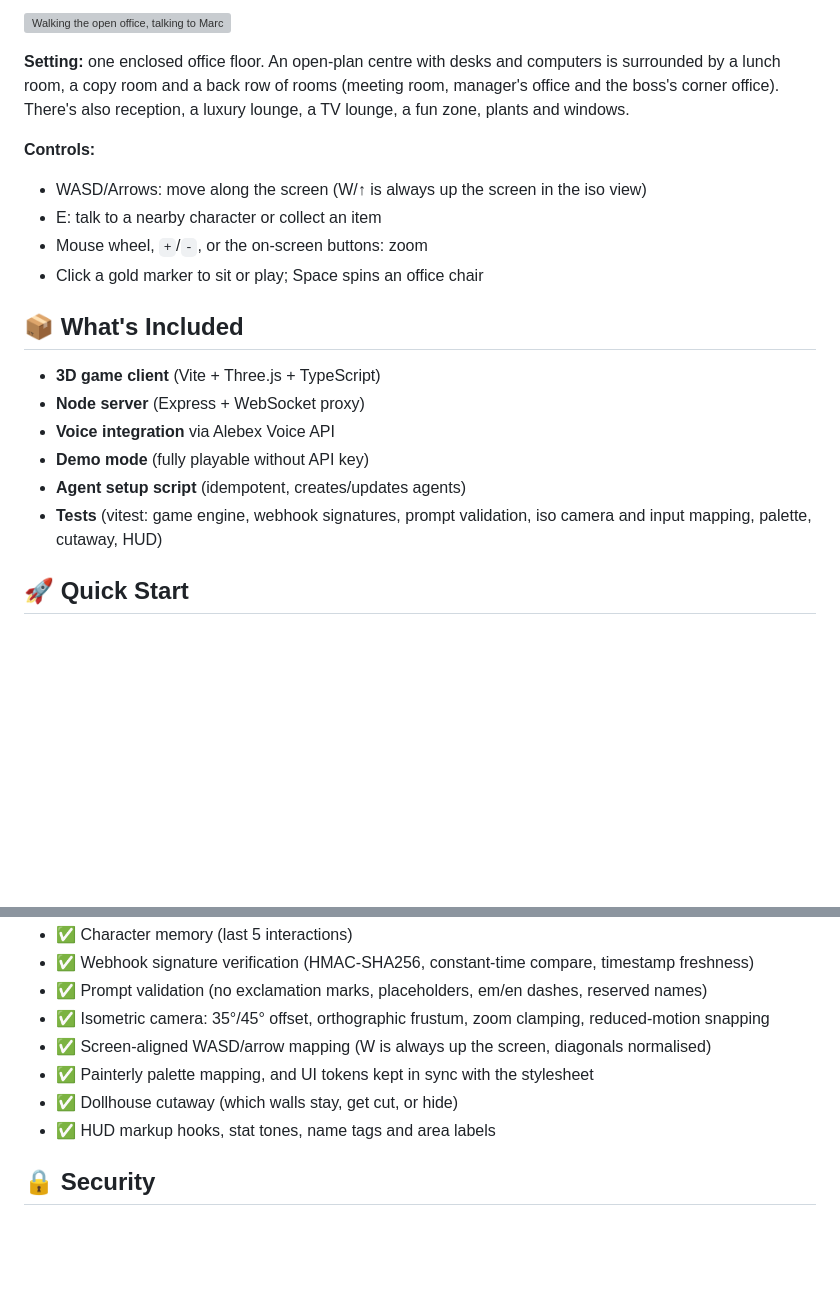
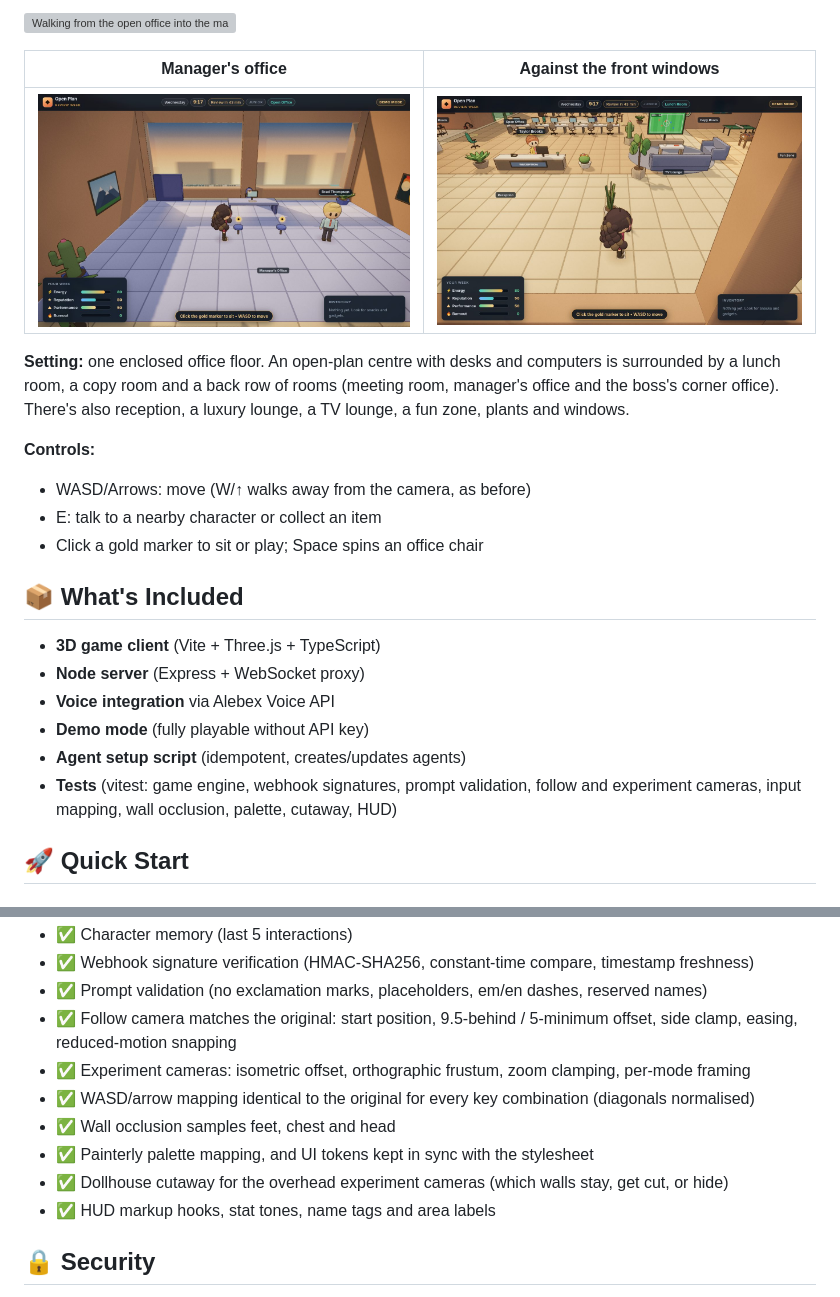
Before and after one commit to charlenenicer/Don-t-Die-In-Office, a Markdown page: README.md, 2 parts joined by grey strips. Rendered like a GitHub page; pictures changed too: docs/media/origcam-front-window.jpg (added), docs/media/origcam-manager-office.jpg (added); blank space fills up the shorter version; grey boxes are pictures that could not be loaded.

```diff
--- a/README.md
+++ b/README.md
@@ -44,12 +44,15 @@ Open Plan shares its look with [Interview Quest](https://interview-quest-theta.v
 
-![Walking the open office, talking to Marcus and accepting his offer, then zooming out](docs/media/restyle-gameplay.gif)
+![Walking from the open office into the manager's office: the camera follows and the front wall cuts away](docs/media/origcam-enter-room.gif)
+
+| Manager's office | Against the front windows |
+| --- | --- |
+| ![Inside the manager's office](docs/media/origcam-manager-office.jpg) | ![Standing at the front windows, the camera behind the cut-away front wall](docs/media/origcam-front-window.jpg) |
 
 **Setting:** one enclosed office floor. An open-plan centre with desks and computers is surrounded by a lunch room, a copy room and a back row of rooms (meeting room, manager's office and the boss's corner office). There's also reception, a luxury lounge, a TV lounge, a fun zone, plants and windows.
 
 **Controls:**
-- WASD/Arrows: move along the screen (W/↑ is always up the screen in the iso view)
+- WASD/Arrows: move (W/↑ walks away from the camera, as before)
 - E: talk to a nearby character or collect an item
-- Mouse wheel, `+`/`-`, or the on-screen buttons: zoom
 - Click a gold marker to sit or play; Space spins an office chair
 
 ## 📦 What's Included
@@ -59,7 +62,7 @@ Open Plan shares its look with [Interview Quest](https://interview-quest-theta.v
 - **Voice integration** via Alebex Voice API
 - **Demo mode** (fully playable without API key)
 - **Agent setup script** (idempotent, creates/updates agents)
-- **Tests** (vitest: game engine, webhook signatures, prompt validation, iso camera and input mapping, palette, cutaway, HUD)
+- **Tests** (vitest: game engine, webhook signatures, prompt validation, follow and experiment cameras, input mapping, wall occlusion, palette, cutaway, HUD)
 
 ## 🚀 Quick Start
 
@@ -247,10 +250,12 @@ Covers:
 - ✅ Character memory (last 5 interactions)
 - ✅ Webhook signature verification (HMAC-SHA256, constant-time compare, timestamp freshness)
 - ✅ Prompt validation (no exclamation marks, placeholders, em/en dashes, reserved names)
-- ✅ Isometric camera: 35°/45° offset, orthographic frustum, zoom clamping, reduced-motion snapping
-- ✅ Screen-aligned WASD/arrow mapping (W is always up the screen, diagonals normalised)
+- ✅ Follow camera matches the original: start position, 9.5-behind / 5-minimum offset, side clamp, easing, reduced-motion snapping
+- ✅ Experiment cameras: isometric offset, orthographic frustum, zoom clamping, per-mode framing
+- ✅ WASD/arrow mapping identical to the original for every key combination (diagonals normalised)
+- ✅ Wall occlusion samples feet, chest and head
 - ✅ Painterly palette mapping, and UI tokens kept in sync with the stylesheet
-- ✅ Dollhouse cutaway (which walls stay, get cut, or hide)
+- ✅ Dollhouse cutaway for the overhead experiment cameras (which walls stay, get cut, or hide)
 - ✅ HUD markup hooks, stat tones, name tags and area labels
 
 ## 🔒 Security
```
Also changed, not shown: other parts of README.md (+6 -6 lines), docs/media/origcam-open-office.jpg (added), docs/media/origcam-reception.jpg (added), 9 other files.
